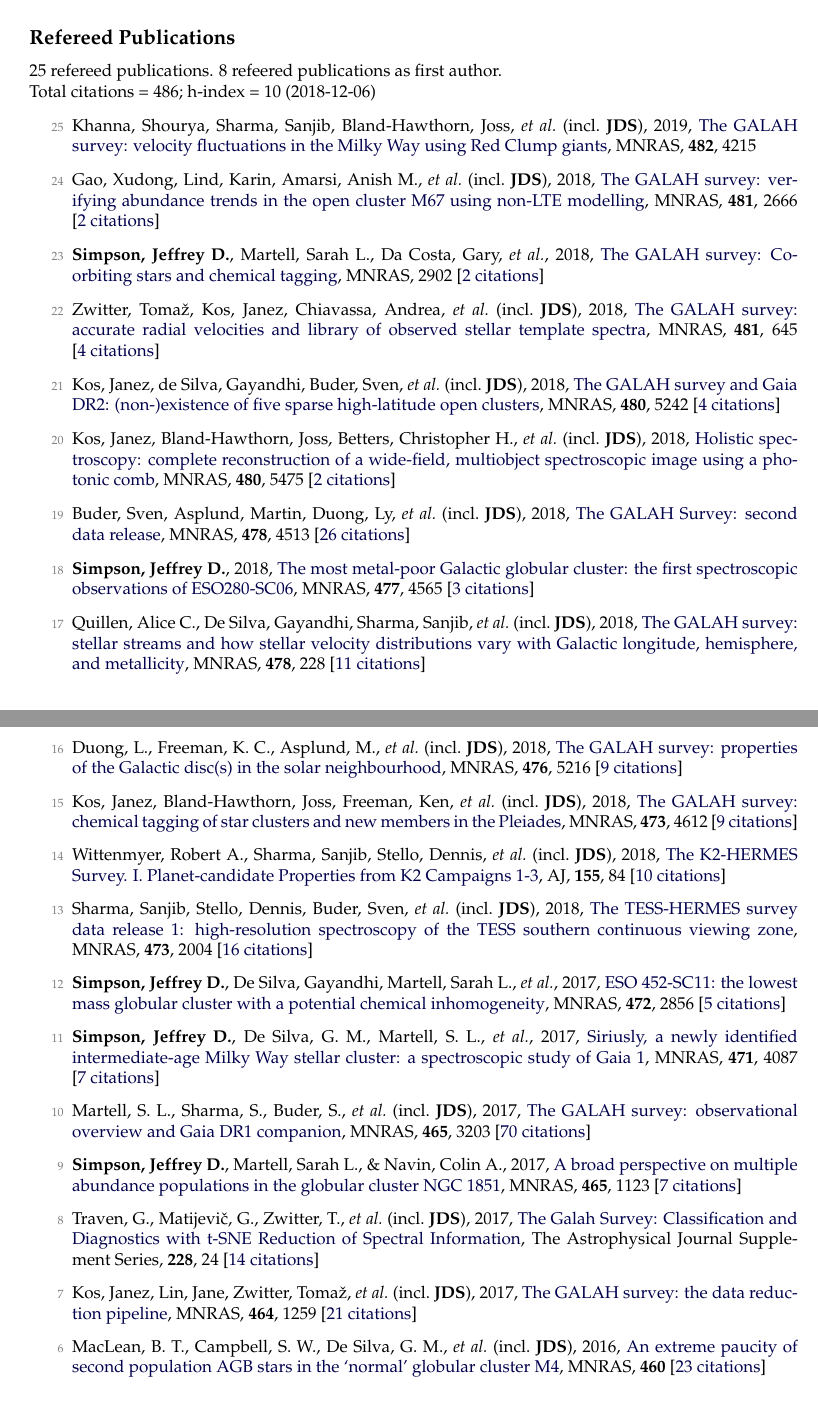
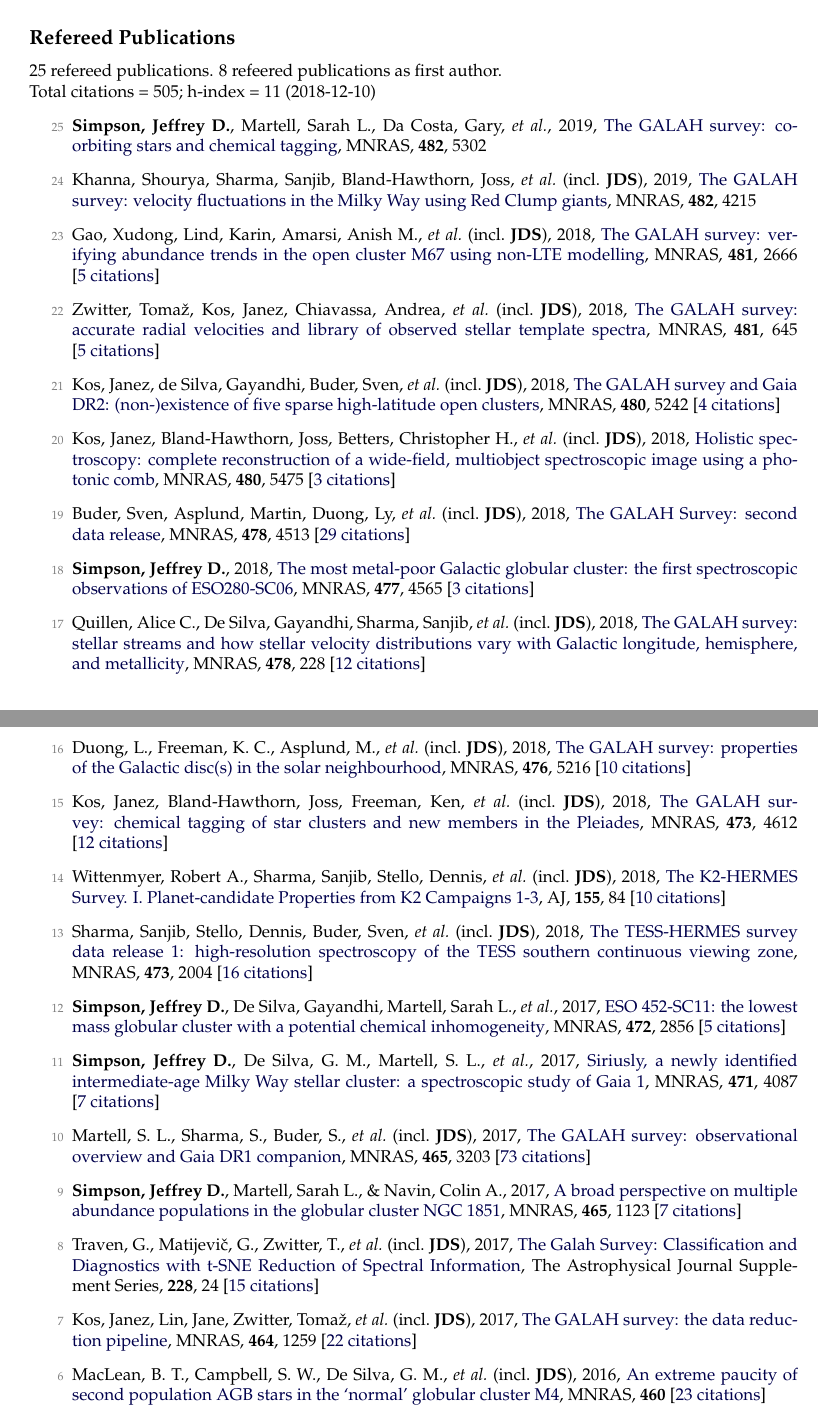
Before and after one commit to jeffreysimpson/new-cv, a LaTeX CV (cv.tex, which reads pubs_ref.tex, pubs_summary.tex): two parts of pages 1 and 2 of 4, joined at a grey line, cut so that both start at the same text. Compiled offline with pdfLaTeX.

Commit message:
citation count update

```diff
--- a/pubs_ref.tex
+++ b/pubs_ref.tex
@@ -1,24 +1,24 @@
-\item[{\color{numcolor}\scriptsize25}] Khanna, Shourya, Sharma, Sanjib, Bland-Hawthorn, Joss, \etal\ (incl.\ \textbf{JDS}), 2019, \doi{10.1093/mnras/sty2924}{The GALAH survey: velocity fluctuations in the Milky Way using Red Clump giants}, \mnras, \textbf{482}, 4215
+\item[{\color{numcolor}\scriptsize25}] \textbf{Simpson, Jeffrey D.}, Martell, Sarah L., Da Costa, Gary, \etal, 2019, \doi{10.1093/mnras/sty3042}{The GALAH survey: co-orbiting stars and chemical tagging}, \mnras, \textbf{482}, 5302
 
-\item[{\color{numcolor}\scriptsize24}] Gao, Xudong, Lind, Karin, Amarsi, Anish M., \etal\ (incl.\ \textbf{JDS}), 2018, \doi{10.1093/mnras/sty2414}{The GALAH survey: verifying abundance trends in the open cluster M67 using non-LTE modelling}, \mnras, \textbf{481}, 2666 [\href{https://ui.adsabs.harvard.edu/#abs/2018MNRAS.481.2666G}{2~citations}]
+\item[{\color{numcolor}\scriptsize24}] Khanna, Shourya, Sharma, Sanjib, Bland-Hawthorn, Joss, \etal\ (incl.\ \textbf{JDS}), 2019, \doi{10.1093/mnras/sty2924}{The GALAH survey: velocity fluctuations in the Milky Way using Red Clump giants}, \mnras, \textbf{482}, 4215
 
-\item[{\color{numcolor}\scriptsize23}] \textbf{Simpson, Jeffrey D.}, Martell, Sarah L., Da Costa, Gary, \etal, 2018, \doi{10.1093/mnras/sty3042}{The GALAH survey: Co-orbiting stars and chemical tagging}, \mnras, 2902 [\href{https://ui.adsabs.harvard.edu/#abs/2018MNRAS.tmp.2902S}{2~citations}]
+\item[{\color{numcolor}\scriptsize23}] Gao, Xudong, Lind, Karin, Amarsi, Anish M., \etal\ (incl.\ \textbf{JDS}), 2018, \doi{10.1093/mnras/sty2414}{The GALAH survey: verifying abundance trends in the open cluster M67 using non-LTE modelling}, \mnras, \textbf{481}, 2666 [\href{https://ui.adsabs.harvard.edu/#abs/2018MNRAS.481.2666G}{5~citations}]
 
-\item[{\color{numcolor}\scriptsize22}] Zwitter, Toma{\v{z}}, Kos, Janez, Chiavassa, Andrea, \etal\ (incl.\ \textbf{JDS}), 2018, \doi{10.1093/mnras/sty2293}{The GALAH survey: accurate radial velocities and library of observed stellar template spectra}, \mnras, \textbf{481}, 645 [\href{https://ui.adsabs.harvard.edu/#abs/2018MNRAS.481..645Z}{4~citations}]
+\item[{\color{numcolor}\scriptsize22}] Zwitter, Toma{\v{z}}, Kos, Janez, Chiavassa, Andrea, \etal\ (incl.\ \textbf{JDS}), 2018, \doi{10.1093/mnras/sty2293}{The GALAH survey: accurate radial velocities and library of observed stellar template spectra}, \mnras, \textbf{481}, 645 [\href{https://ui.adsabs.harvard.edu/#abs/2018MNRAS.481..645Z}{5~citations}]
 
 \item[{\color{numcolor}\scriptsize21}] Kos, Janez, de Silva, Gayandhi, Buder, Sven, \etal\ (incl.\ \textbf{JDS}), 2018, \doi{10.1093/mnras/sty2171}{The GALAH survey and Gaia DR2: (non-)existence of five sparse high-latitude open clusters}, \mnras, \textbf{480}, 5242 [\href{https://ui.adsabs.harvard.edu/#abs/2018MNRAS.480.5242K}{4~citations}]
 
-\item[{\color{numcolor}\scriptsize20}] Kos, Janez, Bland-Hawthorn, Joss, Betters, Christopher H., \etal\ (incl.\ \textbf{JDS}), 2018, \doi{10.1093/mnras/sty2175}{Holistic spectroscopy: complete reconstruction of a wide-field, multiobject spectroscopic image using a photonic comb}, \mnras, \textbf{480}, 5475 [\href{https://ui.adsabs.harvard.edu/#abs/2018MNRAS.480.5475K}{2~citations}]
+\item[{\color{numcolor}\scriptsize20}] Kos, Janez, Bland-Hawthorn, Joss, Betters, Christopher H., \etal\ (incl.\ \textbf{JDS}), 2018, \doi{10.1093/mnras/sty2175}{Holistic spectroscopy: complete reconstruction of a wide-field, multiobject spectroscopic image using a photonic comb}, \mnras, \textbf{480}, 5475 [\href{https://ui.adsabs.harvard.edu/#abs/2018MNRAS.480.5475K}{3~citations}]
 
-\item[{\color{numcolor}\scriptsize19}] Buder, Sven, Asplund, Martin, Duong, Ly, \etal\ (incl.\ \textbf{JDS}), 2018, \doi{10.1093/mnras/sty1281}{The GALAH Survey: second data release}, \mnras, \textbf{478}, 4513 [\href{https://ui.adsabs.harvard.edu/#abs/2018MNRAS.478.4513B}{26~citations}]
+\item[{\color{numcolor}\scriptsize19}] Buder, Sven, Asplund, Martin, Duong, Ly, \etal\ (incl.\ \textbf{JDS}), 2018, \doi{10.1093/mnras/sty1281}{The GALAH Survey: second data release}, \mnras, \textbf{478}, 4513 [\href{https://ui.adsabs.harvard.edu/#abs/2018MNRAS.478.4513B}{29~citations}]
 
 \item[{\color{numcolor}\scriptsize18}] \textbf{Simpson, Jeffrey D.}, 2018, \doi{10.1093/mnras/sty847}{The most metal-poor Galactic globular cluster: the first spectroscopic observations of ESO280-SC06}, \mnras, \textbf{477}, 4565 [\href{https://ui.adsabs.harvard.edu/#abs/2018MNRAS.477.4565S}{3~citations}]
 
-\item[{\color{numcolor}\scriptsize17}] Quillen, Alice C., De Silva, Gayandhi, Sharma, Sanjib, \etal\ (incl.\ \textbf{JDS}), 2018, \doi{10.1093/mnras/sty865}{The GALAH survey: stellar streams and how stellar velocity distributions vary with Galactic longitude, hemisphere, and metallicity}, \mnras, \textbf{478}, 228 [\href{https://ui.adsabs.harvard.edu/#abs/2018MNRAS.478..228Q}{11~citations}]
+\item[{\color{numcolor}\scriptsize17}] Quillen, Alice C., De Silva, Gayandhi, Sharma, Sanjib, \etal\ (incl.\ \textbf{JDS}), 2018, \doi{10.1093/mnras/sty865}{The GALAH survey: stellar streams and how stellar velocity distributions vary with Galactic longitude, hemisphere, and metallicity}, \mnras, \textbf{478}, 228 [\href{https://ui.adsabs.harvard.edu/#abs/2018MNRAS.478..228Q}{12~citations}]
 
-\item[{\color{numcolor}\scriptsize16}] Duong, L., Freeman, K. C., Asplund, M., \etal\ (incl.\ \textbf{JDS}), 2018, \doi{10.1093/mnras/sty525}{The GALAH survey: properties of the Galactic disc(s) in the solar neighbourhood}, \mnras, \textbf{476}, 5216 [\href{https://ui.adsabs.harvard.edu/#abs/2018MNRAS.476.5216D}{9~citations}]
+\item[{\color{numcolor}\scriptsize16}] Duong, L., Freeman, K. C., Asplund, M., \etal\ (incl.\ \textbf{JDS}), 2018, \doi{10.1093/mnras/sty525}{The GALAH survey: properties of the Galactic disc(s) in the solar neighbourhood}, \mnras, \textbf{476}, 5216 [\href{https://ui.adsabs.harvard.edu/#abs/2018MNRAS.476.5216D}{10~citations}]
 
-\item[{\color{numcolor}\scriptsize15}] Kos, Janez, Bland-Hawthorn, Joss, Freeman, Ken, \etal\ (incl.\ \textbf{JDS}), 2018, \doi{10.1093/mnras/stx2637}{The GALAH survey: chemical tagging of star clusters and new members in the Pleiades}, \mnras, \textbf{473}, 4612 [\href{https://ui.adsabs.harvard.edu/#abs/2018MNRAS.473.4612K}{9~citations}]
+\item[{\color{numcolor}\scriptsize15}] Kos, Janez, Bland-Hawthorn, Joss, Freeman, Ken, \etal\ (incl.\ \textbf{JDS}), 2018, \doi{10.1093/mnras/stx2637}{The GALAH survey: chemical tagging of star clusters and new members in the Pleiades}, \mnras, \textbf{473}, 4612 [\href{https://ui.adsabs.harvard.edu/#abs/2018MNRAS.473.4612K}{12~citations}]
 
 \item[{\color{numcolor}\scriptsize14}] Wittenmyer, Robert A., Sharma, Sanjib, Stello, Dennis, \etal\ (incl.\ \textbf{JDS}), 2018, \doi{10.3847/1538-3881/aaa3e4}{The K2-HERMES Survey. I. Planet-candidate Properties from K2 Campaigns 1-3}, \aj, \textbf{155}, 84 [\href{https://ui.adsabs.harvard.edu/#abs/2018AJ....155...84W}{10~citations}]
 
@@ -28,13 +28,13 @@
 
 \item[{\color{numcolor}\scriptsize11}] \textbf{Simpson, Jeffrey D.}, De Silva, G. M., Martell, S. L., \etal, 2017, \doi{10.1093/mnras/stx1892}{Siriusly, a newly identified intermediate-age Milky Way stellar cluster: a spectroscopic study of Gaia 1}, \mnras, \textbf{471}, 4087 [\href{https://ui.adsabs.harvard.edu/#abs/2017MNRAS.471.4087S}{7~citations}]
 
-\item[{\color{numcolor}\scriptsize10}] Martell, S. L., Sharma, S., Buder, S., \etal\ (incl.\ \textbf{JDS}), 2017, \doi{10.1093/mnras/stw2835}{The GALAH survey: observational overview and Gaia DR1 companion}, \mnras, \textbf{465}, 3203 [\href{https://ui.adsabs.harvard.edu/#abs/2017MNRAS.465.3203M}{70~citations}]
+\item[{\color{numcolor}\scriptsize10}] Martell, S. L., Sharma, S., Buder, S., \etal\ (incl.\ \textbf{JDS}), 2017, \doi{10.1093/mnras/stw2835}{The GALAH survey: observational overview and Gaia DR1 companion}, \mnras, \textbf{465}, 3203 [\href{https://ui.adsabs.harvard.edu/#abs/2017MNRAS.465.3203M}{73~citations}]
 
 \item[{\color{numcolor}\scriptsize9}] \textbf{Simpson, Jeffrey D.}, Martell, Sarah L., \& Navin, Colin A., 2017, \doi{10.1093/mnras/stw2781}{A broad perspective on multiple abundance populations in the globular cluster NGC 1851}, \mnras, \textbf{465}, 1123 [\href{https://ui.adsabs.harvard.edu/#abs/2017MNRAS.465.1123S}{7~citations}]
 
-\item[{\color{numcolor}\scriptsize8}] Traven, G., Matijevi{\v{c}}, G., Zwitter, T., \etal\ (incl.\ \textbf{JDS}), 2017, \doi{10.3847/1538-4365/228/2/24}{The Galah Survey: Classification and Diagnostics with t-SNE Reduction of Spectral Information}, The Astrophysical Journal Supplement Series, \textbf{228}, 24 [\href{https://ui.adsabs.harvard.edu/#abs/2017ApJS..228...24T}{14~citations}]
+\item[{\color{numcolor}\scriptsize8}] Traven, G., Matijevi{\v{c}}, G., Zwitter, T., \etal\ (incl.\ \textbf{JDS}), 2017, \doi{10.3847/1538-4365/228/2/24}{The Galah Survey: Classification and Diagnostics with t-SNE Reduction of Spectral Information}, The Astrophysical Journal Supplement Series, \textbf{228}, 24 [\href{https://ui.adsabs.harvard.edu/#abs/2017ApJS..228...24T}{15~citations}]
 
-\item[{\color{numcolor}\scriptsize7}] Kos, Janez, Lin, Jane, Zwitter, Toma{\v{z}}, \etal\ (incl.\ \textbf{JDS}), 2017, \doi{10.1093/mnras/stw2064}{The GALAH survey: the data reduction pipeline}, \mnras, \textbf{464}, 1259 [\href{https://ui.adsabs.harvard.edu/#abs/2017MNRAS.464.1259K}{21~citations}]
+\item[{\color{numcolor}\scriptsize7}] Kos, Janez, Lin, Jane, Zwitter, Toma{\v{z}}, \etal\ (incl.\ \textbf{JDS}), 2017, \doi{10.1093/mnras/stw2064}{The GALAH survey: the data reduction pipeline}, \mnras, \textbf{464}, 1259 [\href{https://ui.adsabs.harvard.edu/#abs/2017MNRAS.464.1259K}{22~citations}]
 
 \item[{\color{numcolor}\scriptsize6}] MacLean, B. T., Campbell, S. W., De Silva, G. M., \etal\ (incl.\ \textbf{JDS}), 2016, \doi{10.1093/mnrasl/slw073}{An extreme paucity of second population AGB stars in the `normal' globular cluster M4}, \mnras, \textbf{460} [\href{https://ui.adsabs.harvard.edu/#abs/2016MNRAS.460L..69M}{23~citations}]
 
--- a/pubs_summary.tex
+++ b/pubs_summary.tex
@@ -1,3 +1,3 @@
 25 refereed publications. 8 refeered publications as first author.
 
-Total citations~=~486; h-index~=~10 (2018-12-06)
+Total citations~=~505; h-index~=~11 (2018-12-10)
```
Also changed, not shown: pubs_unref.tex (+4 -4 lines), pubs_ref.tex (2 more changed lines), 1 other file.
